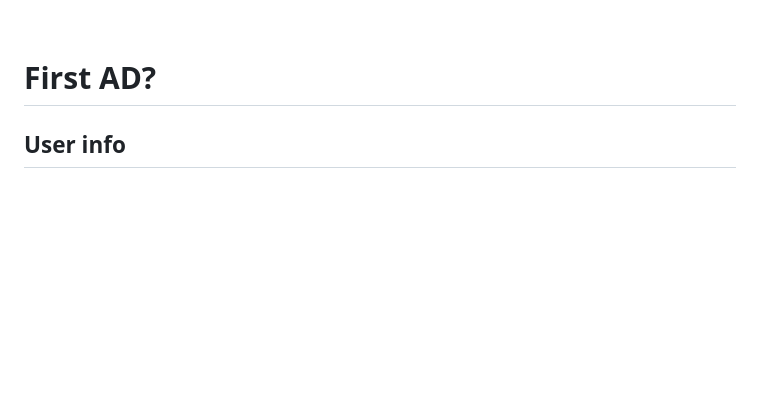
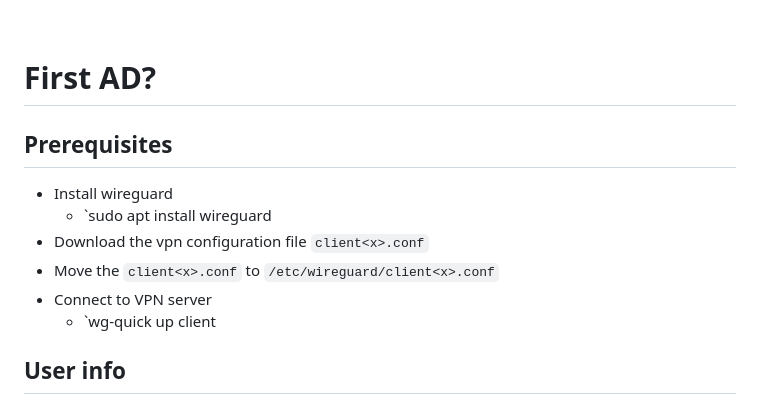
Before and after one commit to DnyyGzd/ForcAD, a Markdown page: README.md, the part around the change. Drawn GitHub-style; blank space fills up the shorter version.

```diff
--- a/README.md
+++ b/README.md
@@ -91,6 +91,14 @@ wg-quick up <conf_file>
 
 # First AD?
 
+## Prerequisites
+* Install wireguard
+  * `sudo apt install wireguard
+* Download the vpn configuration file `client<x>.conf`
+* Move the `client<x>.conf` to `/etc/wireguard/client<x>.conf`
+* Connect to VPN server
+  * `wg-quick up client<x>
+
 ## User info
 * root : CyberUnipa23!?
 * Change password
```
